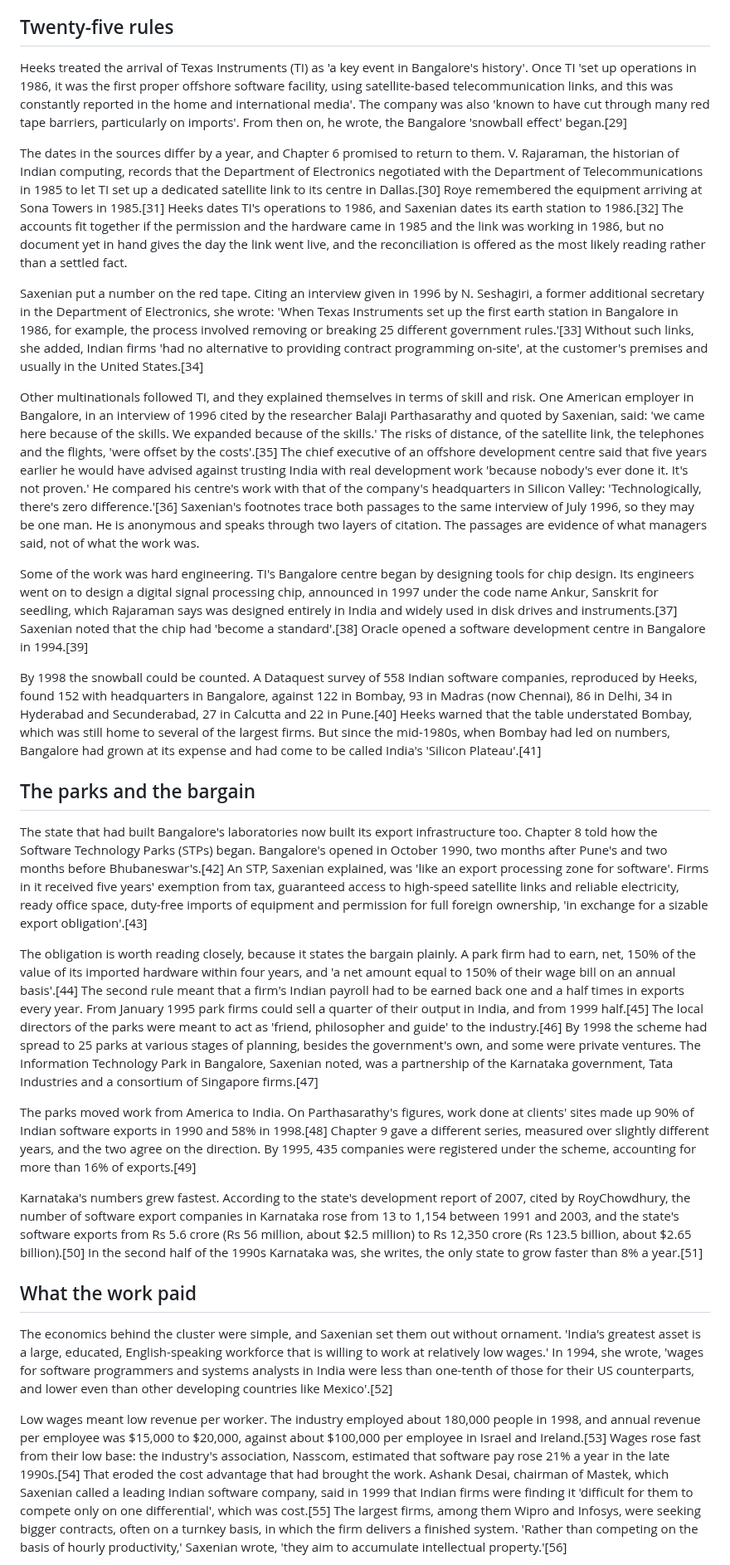
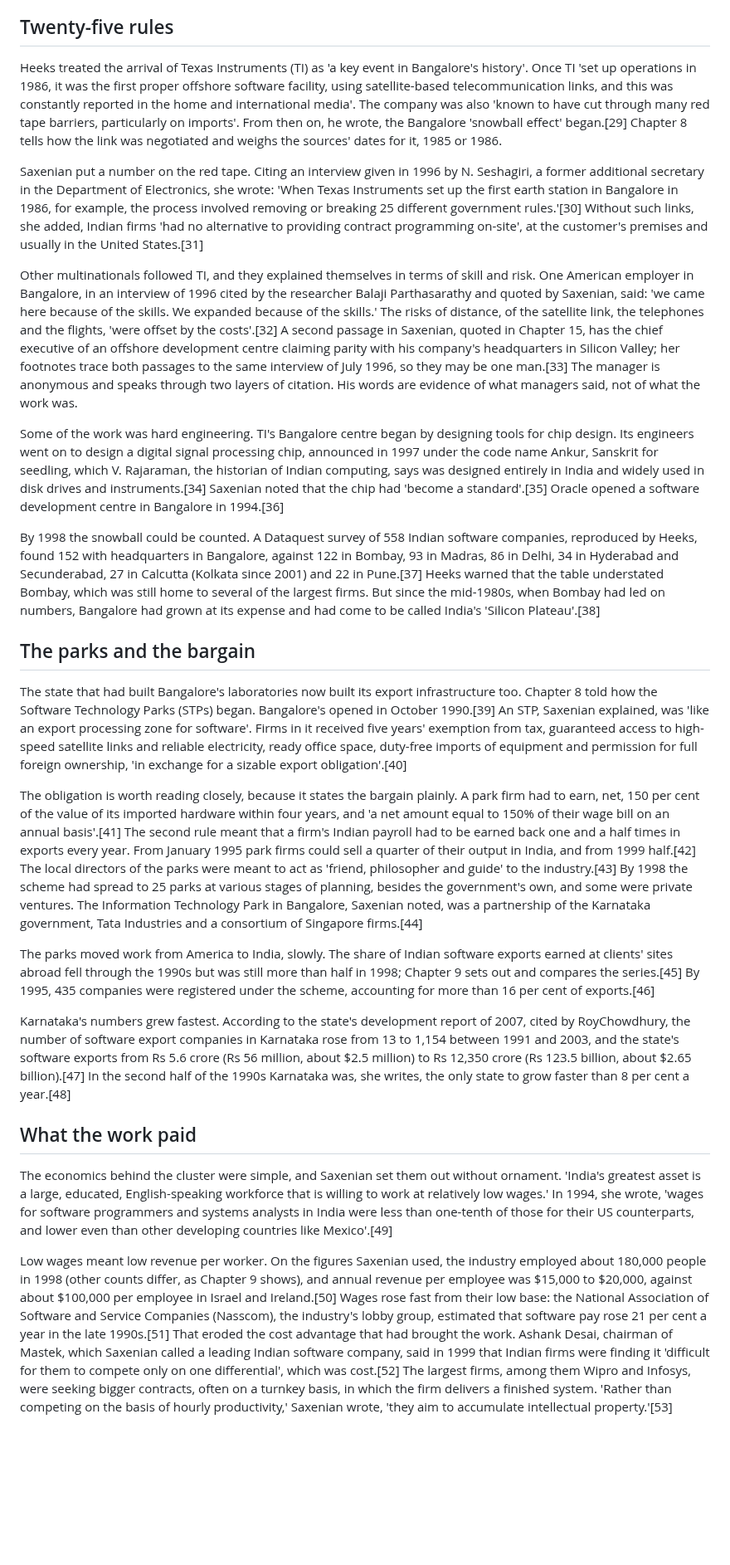
Before and after one commit to igniting/the-engineer-factory, a Markdown page: book/drafts/ch10.md, the part around one of its changes. Shown at 83% size. Rendered like a GitHub page; blank space fills up the shorter version.

```diff
--- a/book/drafts/ch10.md
+++ b/book/drafts/ch10.md
@@ -38,31 +38,29 @@ The infrastructure advantage was the least durable of Heeks's factors. By 1998 a
 
 ## Twenty-five rules
 
-Heeks treated the arrival of Texas Instruments (TI) as 'a key event in Bangalore's history'. Once TI 'set up operations in 1986, it was the first proper offshore software facility, using satellite-based telecommunication links, and this was constantly reported in the home and international media'. The company was also 'known to have cut through many red tape barriers, particularly on imports'. From then on, he wrote, the Bangalore 'snowball effect' began.[29]
+Heeks treated the arrival of Texas Instruments (TI) as 'a key event in Bangalore's history'. Once TI 'set up operations in 1986, it was the first proper offshore software facility, using satellite-based telecommunication links, and this was constantly reported in the home and international media'. The company was also 'known to have cut through many red tape barriers, particularly on imports'. From then on, he wrote, the Bangalore 'snowball effect' began.[29] Chapter 8 tells how the link was negotiated and weighs the sources' dates for it, 1985 or 1986.
 
-The dates in the sources differ by a year, and Chapter 6 promised to return to them. V. Rajaraman, the historian of Indian computing, records that the Department of Electronics negotiated with the Department of Telecommunications in 1985 to let TI set up a dedicated satellite link to its centre in Dallas.[30] Roye remembered the equipment arriving at Sona Towers in 1985.[31] Heeks dates TI's operations to 1986, and Saxenian dates its earth station to 1986.[32] The accounts fit together if the permission and the hardware came in 1985 and the link was working in 1986, but no document yet in hand gives the day the link went live, and the reconciliation is offered as the most likely reading rather than a settled fact.
+Saxenian put a number on the red tape. Citing an interview given in 1996 by N. Seshagiri, a former additional secretary in the Department of Electronics, she wrote: 'When Texas Instruments set up the first earth station in Bangalore in 1986, for example, the process involved removing or breaking 25 different government rules.'[30] Without such links, she added, Indian firms 'had no alternative to providing contract programming on-site', at the customer's premises and usually in the United States.[31]
 
-Saxenian put a number on the red tape. Citing an interview given in 1996 by N. Seshagiri, a former additional secretary in the Department of Electronics, she wrote: 'When Texas Instruments set up the first earth station in Bangalore in 1986, for example, the process involved removing or breaking 25 different government rules.'[33] Without such links, she added, Indian firms 'had no alternative to providing contract programming on-site', at the customer's premises and usually in the United States.[34]
+Other multinationals followed TI, and they explained themselves in terms of skill and risk. One American employer in Bangalore, in an interview of 1996 cited by the researcher Balaji Parthasarathy and quoted by Saxenian, said: 'we came here because of the skills. We expanded because of the skills.' The risks of distance, of the satellite link, the telephones and the flights, 'were offset by the costs'.[32] A second passage in Saxenian, quoted in Chapter 15, has the chief executive of an offshore development centre claiming parity with his company's headquarters in Silicon Valley; her footnotes trace both passages to the same interview of July 1996, so they may be one man.[33] The manager is anonymous and speaks through two layers of citation. His words are evidence of what managers said, not of what the work was.
 
-Other multinationals followed TI, and they explained themselves in terms of skill and risk. One American employer in Bangalore, in an interview of 1996 cited by the researcher Balaji Parthasarathy and quoted by Saxenian, said: 'we came here because of the skills. We expanded because of the skills.' The risks of distance, of the satellite link, the telephones and the flights, 'were offset by the costs'.[35] The chief executive of an offshore development centre said that five years earlier he would have advised against trusting India with real development work 'because nobody's ever done it. It's not proven.' He compared his centre's work with that of the company's headquarters in Silicon Valley: 'Technologically, there's zero difference.'[36] Saxenian's footnotes trace both passages to the same interview of July 1996, so they may be one man. He is anonymous and speaks through two layers of citation. The passages are evidence of what managers said, not of what the work was.
+Some of the work was hard engineering. TI's Bangalore centre began by designing tools for chip design. Its engineers went on to design a digital signal processing chip, announced in 1997 under the code name Ankur, Sanskrit for seedling, which V. Rajaraman, the historian of Indian computing, says was designed entirely in India and widely used in disk drives and instruments.[34] Saxenian noted that the chip had 'become a standard'.[35] Oracle opened a software development centre in Bangalore in 1994.[36]
 
-Some of the work was hard engineering. TI's Bangalore centre began by designing tools for chip design. Its engineers went on to design a digital signal processing chip, announced in 1997 under the code name Ankur, Sanskrit for seedling, which Rajaraman says was designed entirely in India and widely used in disk drives and instruments.[37] Saxenian noted that the chip had 'become a standard'.[38] Oracle opened a software development centre in Bangalore in 1994.[39]
-
-By 1998 the snowball could be counted. A Dataquest survey of 558 Indian software companies, reproduced by Heeks, found 152 with headquarters in Bangalore, against 122 in Bombay, 93 in Madras (now Chennai), 86 in Delhi, 34 in Hyderabad and Secunderabad, 27 in Calcutta and 22 in Pune.[40] Heeks warned that the table understated Bombay, which was still home to several of the largest firms. But since the mid-1980s, when Bombay had led on numbers, Bangalore had grown at its expense and had come to be called India's 'Silicon Plateau'.[41]
+By 1998 the snowball could be counted. A Dataquest survey of 558 Indian software companies, reproduced by Heeks, found 152 with headquarters in Bangalore, against 122 in Bombay, 93 in Madras, 86 in Delhi, 34 in Hyderabad and Secunderabad, 27 in Calcutta (Kolkata since 2001) and 22 in Pune.[37] Heeks warned that the table understated Bombay, which was still home to several of the largest firms. But since the mid-1980s, when Bombay had led on numbers, Bangalore had grown at its expense and had come to be called India's 'Silicon Plateau'.[38]
 
 ## The parks and the bargain
 
-The state that had built Bangalore's laboratories now built its export infrastructure too. Chapter 8 told how the Software Technology Parks (STPs) began. Bangalore's opened in October 1990, two months after Pune's and two months before Bhubaneswar's.[42] An STP, Saxenian explained, was 'like an export processing zone for software'. Firms in it received five years' exemption from tax, guaranteed access to high-speed satellite links and reliable electricity, ready office space, duty-free imports of equipment and permission for full foreign ownership, 'in exchange for a sizable export obligation'.[43]
+The state that had built Bangalore's laboratories now built its export infrastructure too. Chapter 8 told how the Software Technology Parks (STPs) began. Bangalore's opened in October 1990.[39] An STP, Saxenian explained, was 'like an export processing zone for software'. Firms in it received five years' exemption from tax, guaranteed access to high-speed satellite links and reliable electricity, ready office space, duty-free imports of equipment and permission for full foreign ownership, 'in exchange for a sizable export obligation'.[40]
 
-The obligation is worth reading closely, because it states the bargain plainly. A park firm had to earn, net, 150% of the value of its imported hardware within four years, and 'a net amount equal to 150% of their wage bill on an annual basis'.[44] The second rule meant that a firm's Indian payroll had to be earned back one and a half times in exports every year. From January 1995 park firms could sell a quarter of their output in India, and from 1999 half.[45] The local directors of the parks were meant to act as 'friend, philosopher and guide' to the industry.[46] By 1998 the scheme had spread to 25 parks at various stages of planning, besides the government's own, and some were private ventures. The Information Technology Park in Bangalore, Saxenian noted, was a partnership of the Karnataka government, Tata Industries and a consortium of Singapore firms.[47]
+The obligation is worth reading closely, because it states the bargain plainly. A park firm had to earn, net, 150 per cent of the value of its imported hardware within four years, and 'a net amount equal to 150% of their wage bill on an annual basis'.[41] The second rule meant that a firm's Indian payroll had to be earned back one and a half times in exports every year. From January 1995 park firms could sell a quarter of their output in India, and from 1999 half.[42] The local directors of the parks were meant to act as 'friend, philosopher and guide' to the industry.[43] By 1998 the scheme had spread to 25 parks at various stages of planning, besides the government's own, and some were private ventures. The Information Technology Park in Bangalore, Saxenian noted, was a partnership of the Karnataka government, Tata Industries and a consortium of Singapore firms.[44]
 
-The parks moved work from America to India. On Parthasarathy's figures, work done at clients' sites made up 90% of Indian software exports in 1990 and 58% in 1998.[48] Chapter 9 gave a different series, measured over slightly different years, and the two agree on the direction. By 1995, 435 companies were registered under the scheme, accounting for more than 16% of exports.[49]
+The parks moved work from America to India, slowly. The share of Indian software exports earned at clients' sites abroad fell through the 1990s but was still more than half in 1998; Chapter 9 sets out and compares the series.[45] By 1995, 435 companies were registered under the scheme, accounting for more than 16 per cent of exports.[46]
 
-Karnataka's numbers grew fastest. According to the state's development report of 2007, cited by RoyChowdhury, the number of software export companies in Karnataka rose from 13 to 1,154 between 1991 and 2003, and the state's software exports from Rs 5.6 crore (Rs 56 million, about $2.5 million) to Rs 12,350 crore (Rs 123.5 billion, about $2.65 billion).[50] In the second half of the 1990s Karnataka was, she writes, the only state to grow faster than 8% a year.[51]
+Karnataka's numbers grew fastest. According to the state's development report of 2007, cited by RoyChowdhury, the number of software export companies in Karnataka rose from 13 to 1,154 between 1991 and 2003, and the state's software exports from Rs 5.6 crore (Rs 56 million, about $2.5 million) to Rs 12,350 crore (Rs 123.5 billion, about $2.65 billion).[47] In the second half of the 1990s Karnataka was, she writes, the only state to grow faster than 8 per cent a year.[48]
 
 ## What the work paid
 
-The economics behind the cluster were simple, and Saxenian set them out without ornament. 'India's greatest asset is a large, educated, English-speaking workforce that is willing to work at relatively low wages.' In 1994, she wrote, 'wages for software programmers and systems analysts in India were less than one-tenth of those for their US counterparts, and lower even than other developing countries like Mexico'.[52]
+The economics behind the cluster were simple, and Saxenian set them out without ornament. 'India's greatest asset is a large, educated, English-speaking workforce that is willing to work at relatively low wages.' In 1994, she wrote, 'wages for software programmers and systems analysts in India were less than one-tenth of those for their US counterparts, and lower even than other developing countries like Mexico'.[49]
 
-Low wages meant low revenue per worker. The industry employed about 180,000 people in 1998, and annual revenue per employee was $15,000 to $20,000, against about $100,000 per employee in Israel and Ireland.[53] Wages rose fast from their low base: the industry's association, Nasscom, estimated that software pay rose 21% a year in the late 1990s.[54] That eroded the cost advantage that had brought the work. Ashank Desai, chairman of Mastek, which Saxenian called a leading Indian software company, said in 1999 that Indian firms were finding it 'difficult for them to compete only on one differential', which was cost.[55] The largest firms, among them Wipro and Infosys, were seeking bigger contracts, often on a turnkey basis, in which the firm delivers a finished system. 'Rather than competing on the basis of hourly productivity,' Saxenian wrote, 'they aim to accumulate intellectual property.'[56]
+Low wages meant low revenue per worker. On the figures Saxenian used, the industry employed about 180,000 people in 1998 (other counts differ, as Chapter 9 shows), and annual revenue per employee was $15,000 to $20,000, against about $100,000 per employee in Israel and Ireland.[50] Wages rose fast from their low base: the National Association of Software and Service Companies (Nasscom), the industry's lobby group, estimated that software pay rose 21 per cent a year in the late 1990s.[51] That eroded the cost advantage that had brought the work. Ashank Desai, chairman of Mastek, which Saxenian called a leading Indian software company, said in 1999 that Indian firms were finding it 'difficult for them to compete only on one differential', which was cost.[52] The largest firms, among them Wipro and Infosys, were seeking bigger contracts, often on a turnkey basis, in which the firm delivers a finished system. 'Rather than competing on the basis of hourly productivity,' Saxenian wrote, 'they aim to accumulate intellectual property.'[53]
 
```
Also changed, not shown: other parts of book/drafts/ch10.md (+97 -106 lines), book/STATE.md (+3 -2 lines), book/verify/ch10-revision.md (added, +47 -0 lines).
